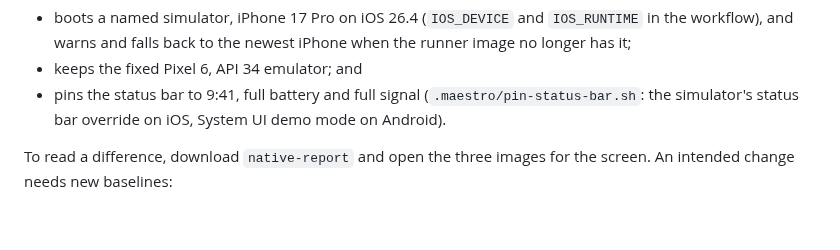
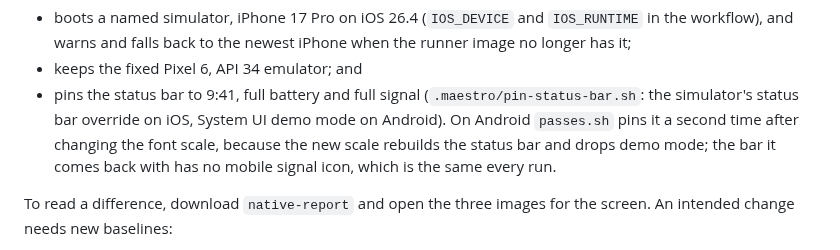
Before and after one commit to jwh3times/PressGolf, a Markdown page: docs/testing-and-ci.md, the part around the change. Drawn GitHub-style; blank space fills up the shorter version.

Commit message:
docs: say the Android status bar is pinned again for the large-text pass
Co-Authored-By: Claude Opus 5.5 <noreply@anthropic.com>

```diff
--- a/docs/testing-and-ci.md
+++ b/docs/testing-and-ci.md
@@ -268,7 +268,10 @@ Screenshots only compare when the renders are pinned, so the workflow:
 - keeps the fixed Pixel 6, API 34 emulator; and
 - pins the status bar to 9:41, full battery and full signal
   (`.maestro/pin-status-bar.sh`: the simulator's status bar override on iOS,
-  System UI demo mode on Android).
+  System UI demo mode on Android). On Android `passes.sh` pins it a second
+  time after changing the font scale, because the new scale rebuilds the
+  status bar and drops demo mode; the bar it comes back with has no mobile
+  signal icon, which is the same every run.
 
 To read a difference, download `native-report` and open the three images for
 the screen. An intended change needs new baselines:
```
